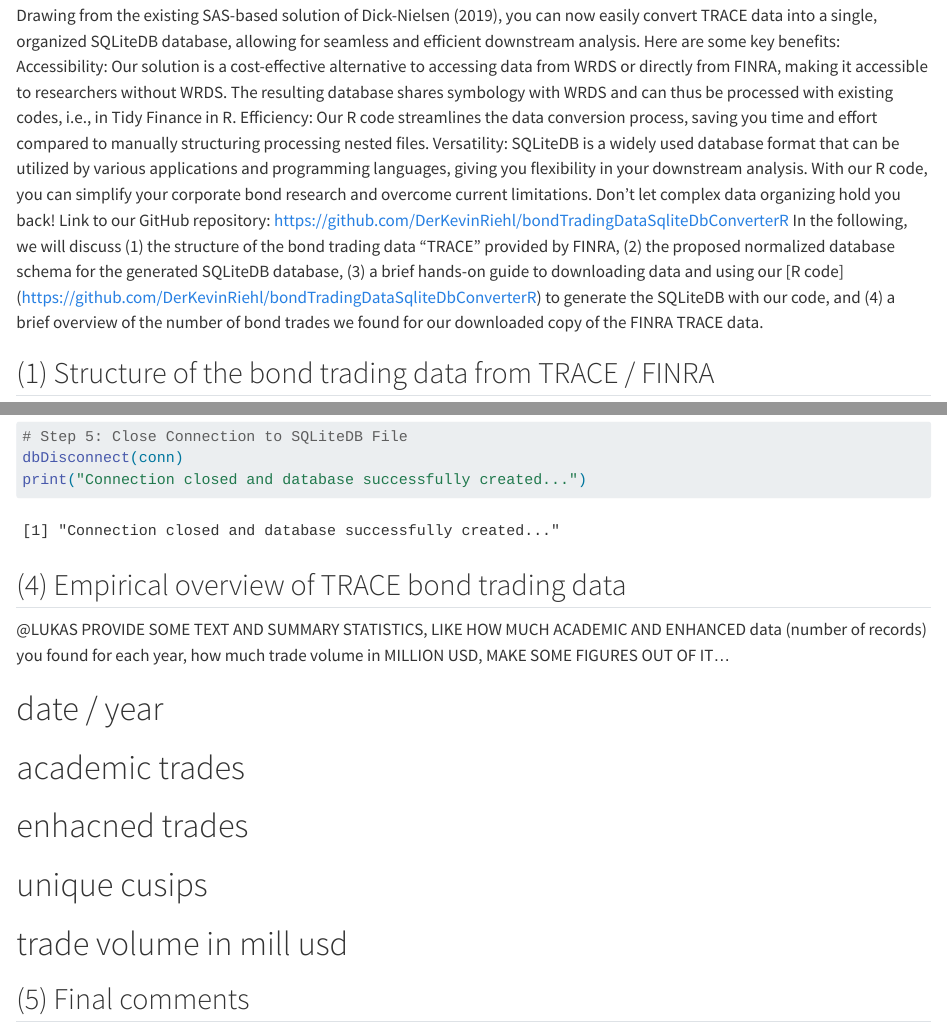
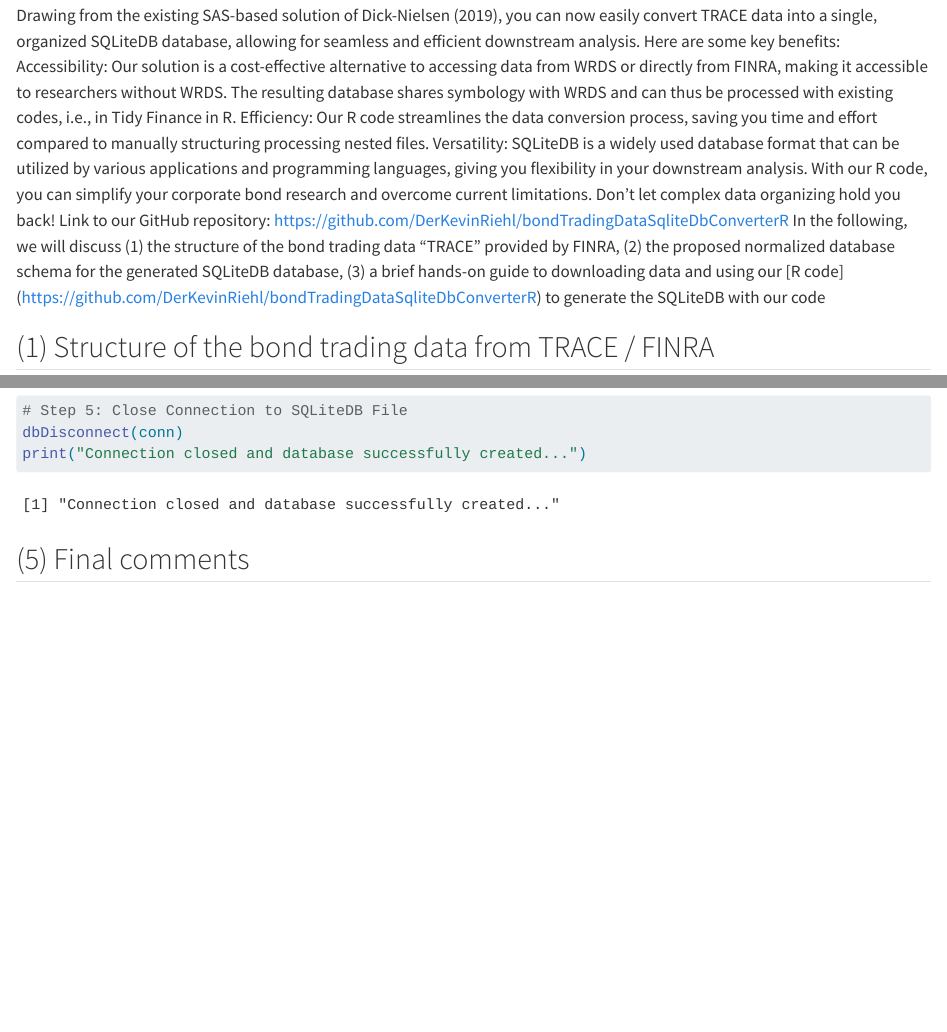
Before and after one commit to DerKevinRiehl/bondTradingDataSqliteDbConverterR, a Quarto document (tidy_finance_blog_post.qmd): the page in a window 1100 px wide, from 380 px down, and a second part further down, joined at a grey line. Rendered offline with R 4.5, knitr and Pandoc in place of Quarto, with nearby package versions; some code elsewhere in the file could not run offline.

Commit message:
Update tidy_finance_blog_post.qmd

```diff
--- a/tidy_finance_blog_post.qmd
+++ b/tidy_finance_blog_post.qmd
@@ -20,8 +20,7 @@ Link to our GitHub repository: https://github.com/DerKevinRiehl/bondTradingDataS
 In the following, we will discuss
 (1) the structure of the bond trading data "TRACE" provided by FINRA,
 (2) the proposed normalized database schema for the generated SQLiteDB database,
-(3) a brief hands-on guide to downloading data and using our [R code] (https://github.com/DerKevinRiehl/bondTradingDataSqliteDbConverterR) to generate the SQLiteDB with our code, and
-(4) a brief overview of the number of bond trades we found for our downloaded copy of the FINRA TRACE data.
+(3) a brief hands-on guide to downloading data and using our [R code] (https://github.com/DerKevinRiehl/bondTradingDataSqliteDbConverterR) to generate the SQLiteDB with our code
 
 
 
@@ -231,17 +230,6 @@ print("Connection closed and database successfully created...")
 
 
 
-## (4) Empirical overview of TRACE bond trading data
-@LUKAS PROVIDE SOME TEXT AND SUMMARY STATISTICS, LIKE HOW MUCH ACADEMIC AND ENHANCED data (number of records) you found for each year, how much trade volume in MILLION USD,
-MAKE SOME FIGURES OUT OF IT...
-
-# date / year
-# academic trades
-# enhacned trades
-# unique cusips
-# trade volume in mill usd
-
-
 ## (5) Final comments
 We hope that this blog post is helpful to the reader working with TRACE FINRA data and in facilitating analyses in this emerging, exciting, and promising field of research.
 At the end, we would like to thank the editors of Tidy Finance for their helpful suggestions and support with writing this blog post,
```
